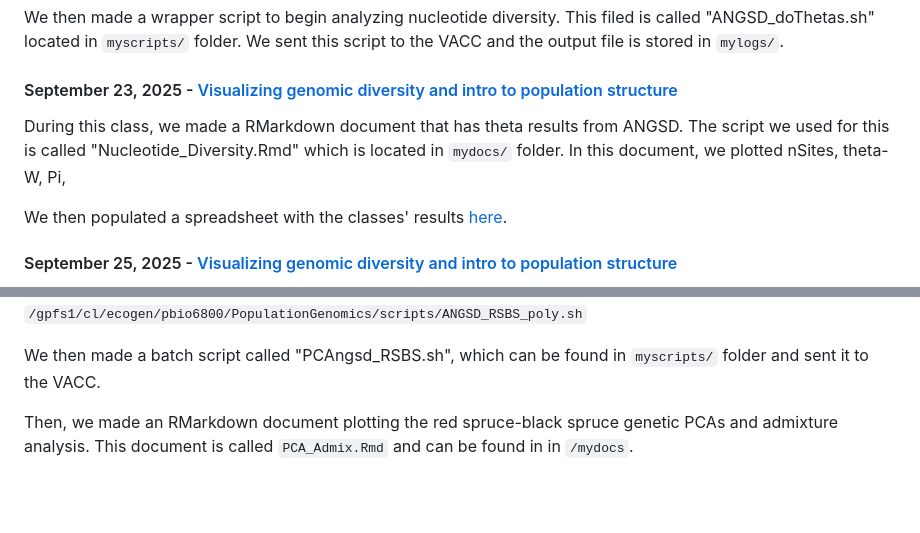
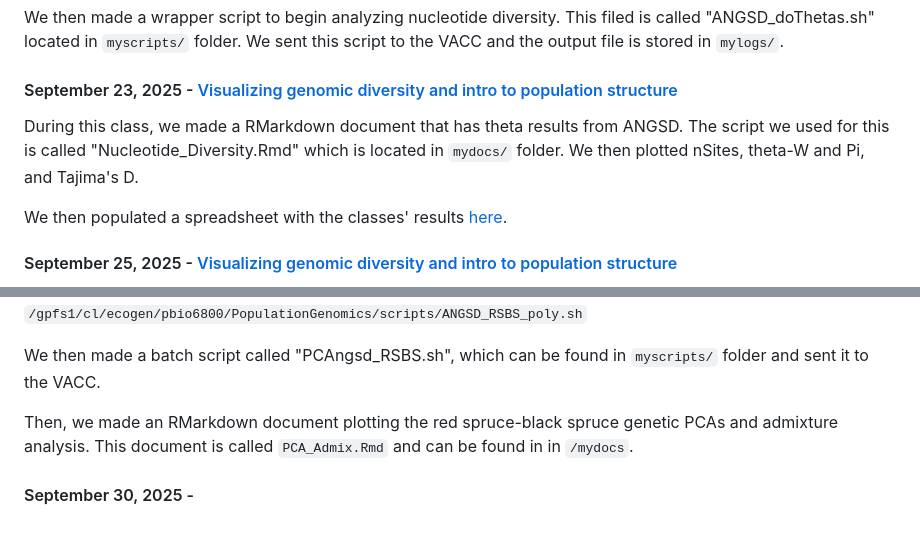
Before and after one commit to g-reijia/eco_genomics_2025, a Markdown page: population_genomics/popgen_notes.md, 2 parts joined by grey strips. Drawn GitHub-style; blank space fills up the shorter version.

Commit message:
popgen notebook update sept 30

```diff
--- a/population_genomics/popgen_notes.md
+++ b/population_genomics/popgen_notes.md
@@ -77,7 +77,7 @@ We then made a wrapper script to begin analyzing nucleotide diversity. This file
 
 #### September 23, 2025 - [Visualizing genomic diversity and intro to population structure](https://pespenilab.github.io/Ecological-Genomics/Fall2025/tutorials/EcoGen2025_PopGenomics5_PopStructure.html)
 
-During this class, we made a RMarkdown document that has theta results from ANGSD. The script we used for this is called "Nucleotide_Diversity.Rmd" which is located in `mydocs/` folder. In this document, we plotted nSites, theta-W, Pi,
+During this class, we made a RMarkdown document that has theta results from ANGSD. The script we used for this is called "Nucleotide_Diversity.Rmd" which is located in `mydocs/` folder. We then plotted nSites, theta-W and Pi, and Tajima's D.
 
 We then populated a spreadsheet with the classes' results [here](https://docs.google.com/spreadsheets/d/1SLwhW3OgQiX2z1rxH-ske236NYxjDXCvUu0l8XFeS_w/edit?gid=0#gid=0).
 
@@ -92,3 +92,5 @@ Then, we ran PCAngsd using all samples (not just our population). The files that
 We then made a batch script called "PCAngsd_RSBS.sh", which can be found in `myscripts/` folder and sent it to the VACC.
 
 Then, we made an RMarkdown document plotting the red spruce-black spruce genetic PCAs and admixture analysis. This document is called `PCA_Admix.Rmd` and can be found in in `/mydocs`.
+
+#### September 30, 2025 -
```
